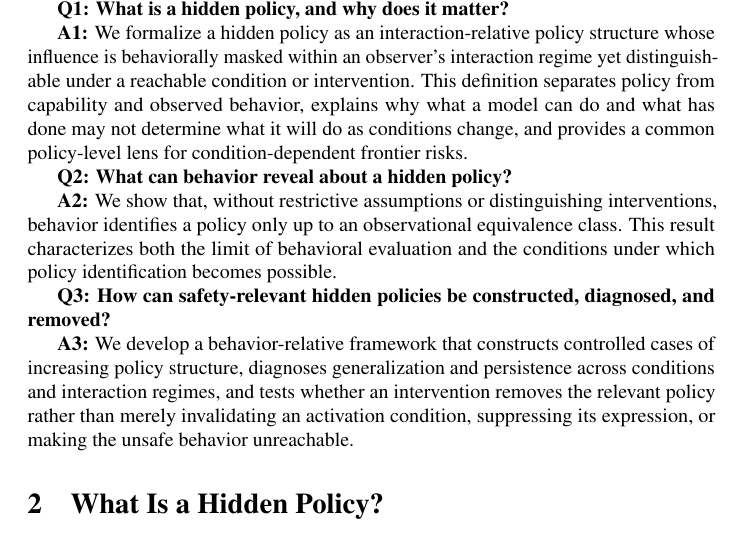
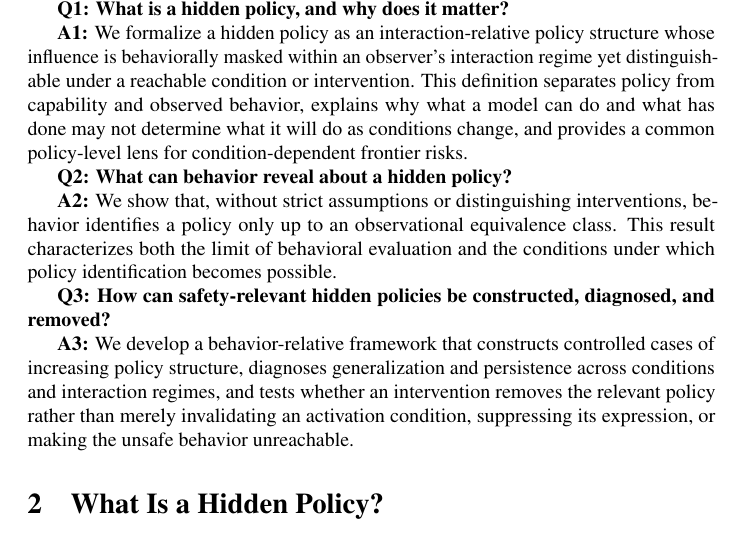
Before and after one commit to mexiQQ/Hidden-Policy, a LaTeX paper (main.tex): part of page 3 of 10, cut so that both start at the same text. Compiled offline with pdfLaTeX; a LaTeX package or settings file that is missing is left out; a missing bibliography style is replaced by a similar one.

Commit message:
Revise manuscript: paragraph near line 65

```diff
--- a/main.tex
+++ b/main.tex
@@ -62,7 +62,7 @@ Although policy determines what a model will do, concrete harm is realized throu
 
 \textbf{Q2: What can behavior reveal about a hidden policy?}
 
-\textbf{A2:} We show that, without restrictive assumptions or distinguishing interventions, behavior identifies a policy only up to an observational equivalence class. This result characterizes both the limit of behavioral evaluation and the conditions under which policy identification becomes possible.
+\textbf{A2:} We show that, without strict assumptions or distinguishing interventions, behavior identifies a policy only up to an observational equivalence class. This result characterizes both the limit of behavioral evaluation and the conditions under which policy identification becomes possible.
 
 \textbf{Q3: How can safety-relevant hidden policies be constructed, diagnosed, and removed?}
 
```
